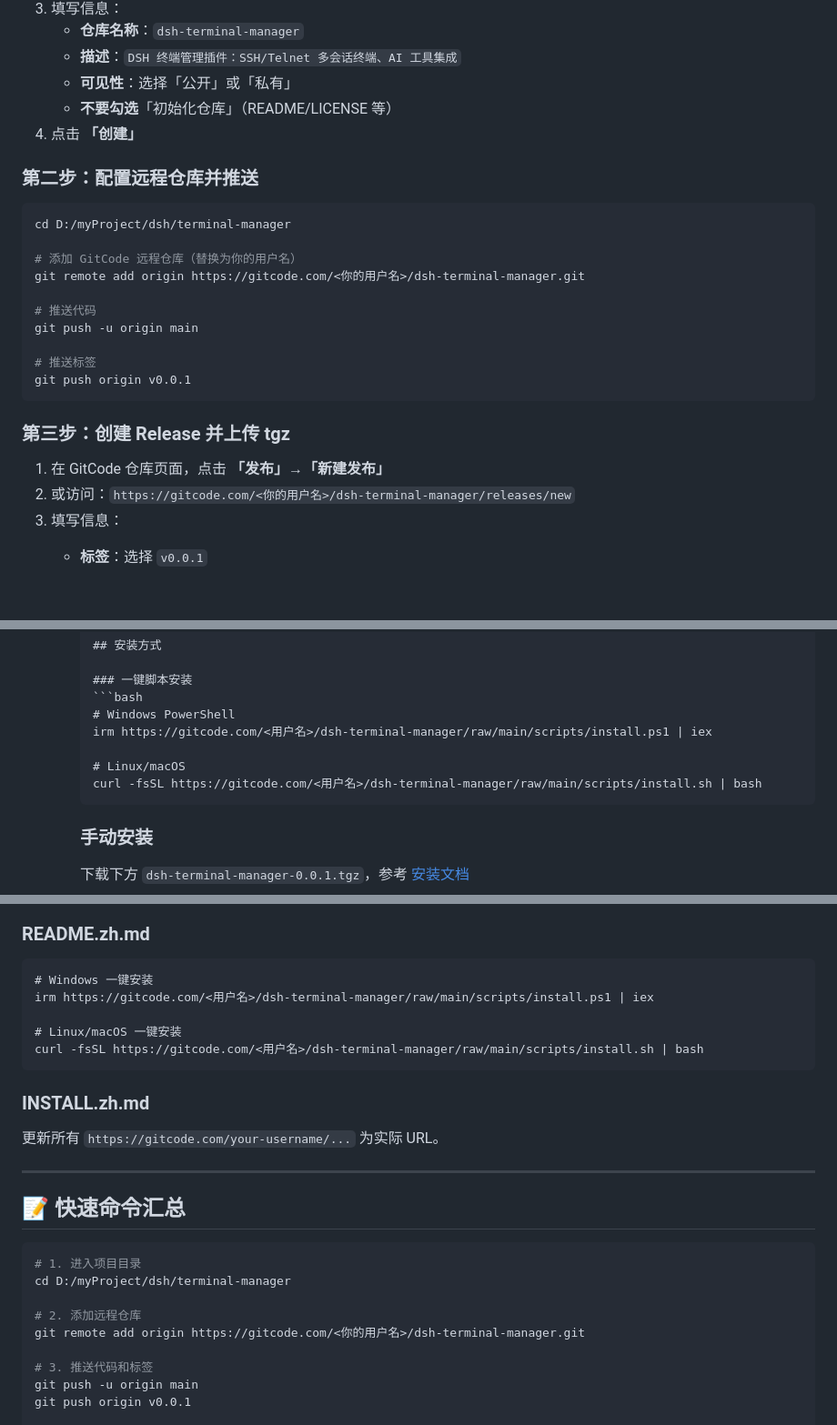
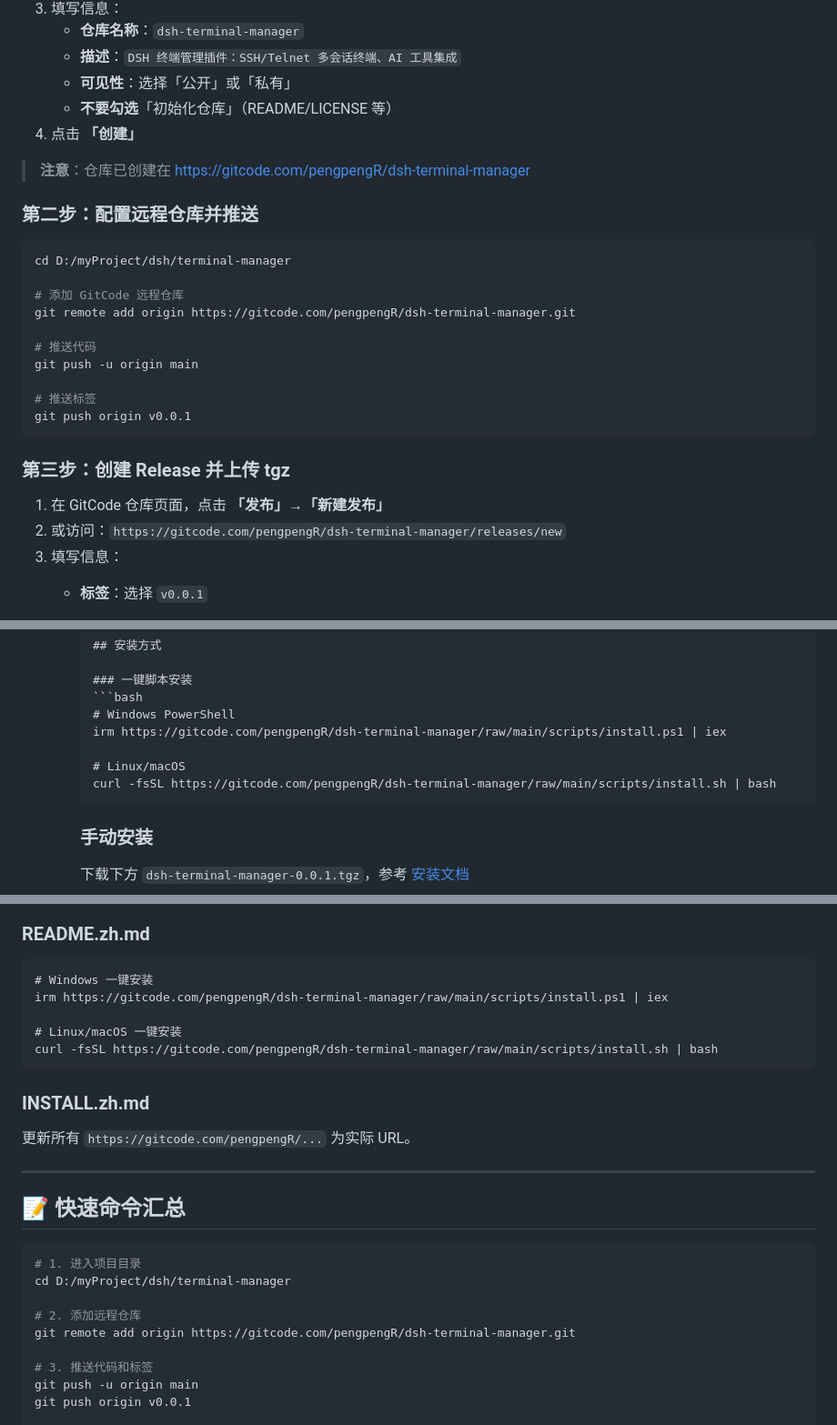
Before and after one commit to peng7peng/dsh-terminal-manager, a Markdown page: RELEASE.zh.md, 3 parts joined by grey strips. Shown at 91% size. GitHub-like rendering; blank space fills up the shorter version.

````diff
--- a/RELEASE.zh.md
+++ b/RELEASE.zh.md
@@ -25,13 +25,15 @@
    - **不要勾选**「初始化仓库」（README/LICENSE 等）
 4. 点击 **「创建」**
 
+> **注意**：仓库已创建在 https://gitcode.com/pengpengR/dsh-terminal-manager
+
 ### 第二步：配置远程仓库并推送
 
 ```bash
 cd D:/myProject/dsh/terminal-manager
 
-# 添加 GitCode 远程仓库（替换为你的用户名）
-git remote add origin https://gitcode.com/<你的用户名>/dsh-terminal-manager.git
+# 添加 GitCode 远程仓库
+git remote add origin https://gitcode.com/pengpengR/dsh-terminal-manager.git
 
 # 推送代码
 git push -u origin main
@@ -43,7 +45,7 @@ git push origin v0.0.1
 ### 第三步：创建 Release 并上传 tgz
 
 1. 在 GitCode 仓库页面，点击 **「发布」→「新建发布」**
-2. 或访问：`https://gitcode.com/<你的用户名>/dsh-terminal-manager/releases/new`
+2. 或访问：`https://gitcode.com/pengpengR/dsh-terminal-manager/releases/new`
 3. 填写信息：
    - **标签**：选择 `v0.0.1`
    - **标题**：`v0.0.1 - 首个发布版本`
@@ -63,10 +65,10 @@ git push origin v0.0.1
      ### 一键脚本安装
      ```bash
      # Windows PowerShell
-     irm https://gitcode.com/<用户名>/dsh-terminal-manager/raw/main/scripts/install.ps1 | iex
+     irm https://gitcode.com/pengpengR/dsh-terminal-manager/raw/main/scripts/install.ps1 | iex
 
      # Linux/macOS
-     curl -fsSL https://gitcode.com/<用户名>/dsh-terminal-manager/raw/main/scripts/install.sh | bash
+     curl -fsSL https://gitcode.com/pengpengR/dsh-terminal-manager/raw/main/scripts/install.sh | bash
      ```
 
      ### 手动安装
@@ -84,14 +86,14 @@ git push origin v0.0.1
 ### README.zh.md
 ```markdown
 # Windows 一键安装
-irm https://gitcode.com/<用户名>/dsh-terminal-manager/raw/main/scripts/install.ps1 | iex
+irm https://gitcode.com/pengpengR/dsh-terminal-manager/raw/main/scripts/install.ps1 | iex
 
 # Linux/macOS 一键安装
-curl -fsSL https://gitcode.com/<用户名>/dsh-terminal-manager/raw/main/scripts/install.sh | bash
+curl -fsSL https://gitcode.com/pengpengR/dsh-terminal-manager/raw/main/scripts/install.sh | bash
 ```
 
 ### INSTALL.zh.md
-更新所有 `https://gitcode.com/your-username/...` 为实际 URL。
+更新所有 `https://gitcode.com/pengpengR/...` 为实际 URL。
 
 ---
 
@@ -102,7 +104,7 @@ curl -fsSL https://gitcode.com/<用户名>/dsh-terminal-manager/raw/main/scripts
 cd D:/myProject/dsh/terminal-manager
 
 # 2. 添加远程仓库
-git remote add origin https://gitcode.com/<你的用户名>/dsh-terminal-manager.git
+git remote add origin https://gitcode.com/pengpengR/dsh-terminal-manager.git
 
 # 3. 推送代码和标签
 git push -u origin main
````
Also changed, not shown: other parts of RELEASE.zh.md (+1 -1 lines), INSTALL.zh.md (+8 -6 lines), README.zh.md (+6 -4 lines).
